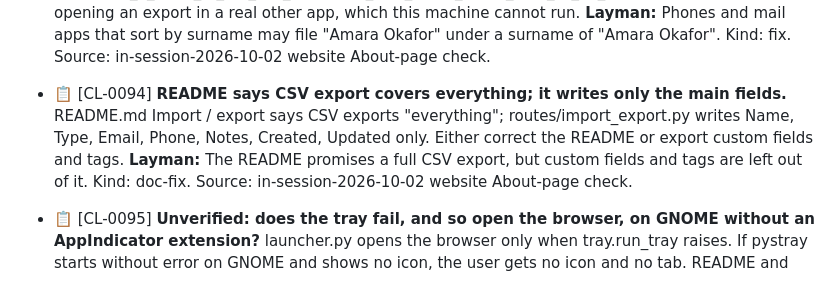
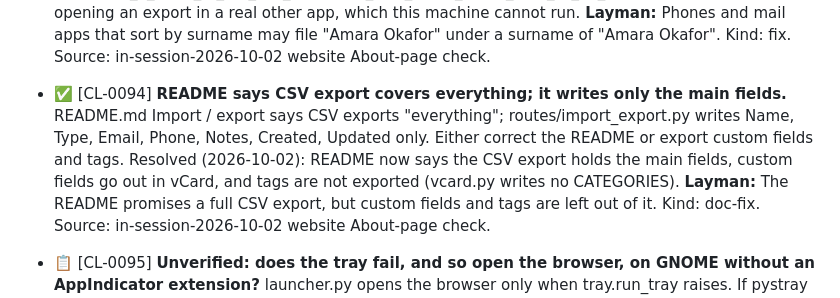
Before and after one commit to milnet01/contact-list, a Markdown page: ROADMAP.md, the part around the change. GitHub-like rendering.

Commit message:
CL-0094: README — say what the CSV export actually holds
It claimed CSV exports "everything"; routes/import_export.py writes Name,
Type, Email, Phone, Notes, Created, Updated. The README now names those,
says custom fields go out in vCard, and that tags are not exported.

write-doc: adds a claim (read the CSV header row and vcard.py, which
writes no CATEGORIES); no link, path or count added, so check-doc-facts
not run.
CLAUDE.md rule 14: README.md is not a contract document; no gate.

Co-Authored-By: Claude Opus 5.5 <noreply@anthropic.com>

```diff
--- a/ROADMAP.md
+++ b/ROADMAP.md
@@ -1692,10 +1692,13 @@ Items deferred from `/audit` and `/indie-review` sweeps that are not fixed inlin
   Kind: fix.
   Source: in-session-2026-10-02 website About-page check.
 
-- 📋 [CL-0094] **README says CSV export covers everything; it writes only the main fields.**
+- ✅ [CL-0094] **README says CSV export covers everything; it writes only the main fields.**
   README.md Import / export says CSV exports "everything"; routes/import_export.py
   writes Name, Type, Email, Phone, Notes, Created, Updated only. Either
   correct the README or export custom fields and tags.
+  Resolved (2026-10-02): README now says the CSV export holds the main
+  fields, custom fields go out in vCard, and tags are not exported
+  (vcard.py writes no CATEGORIES).
   **Layman:** The README promises a full CSV export, but custom fields and tags are left out of it.
   Kind: doc-fix.
   Source: in-session-2026-10-02 website About-page check.
```
Also changed, not shown: README.md (+2 -1 lines).
